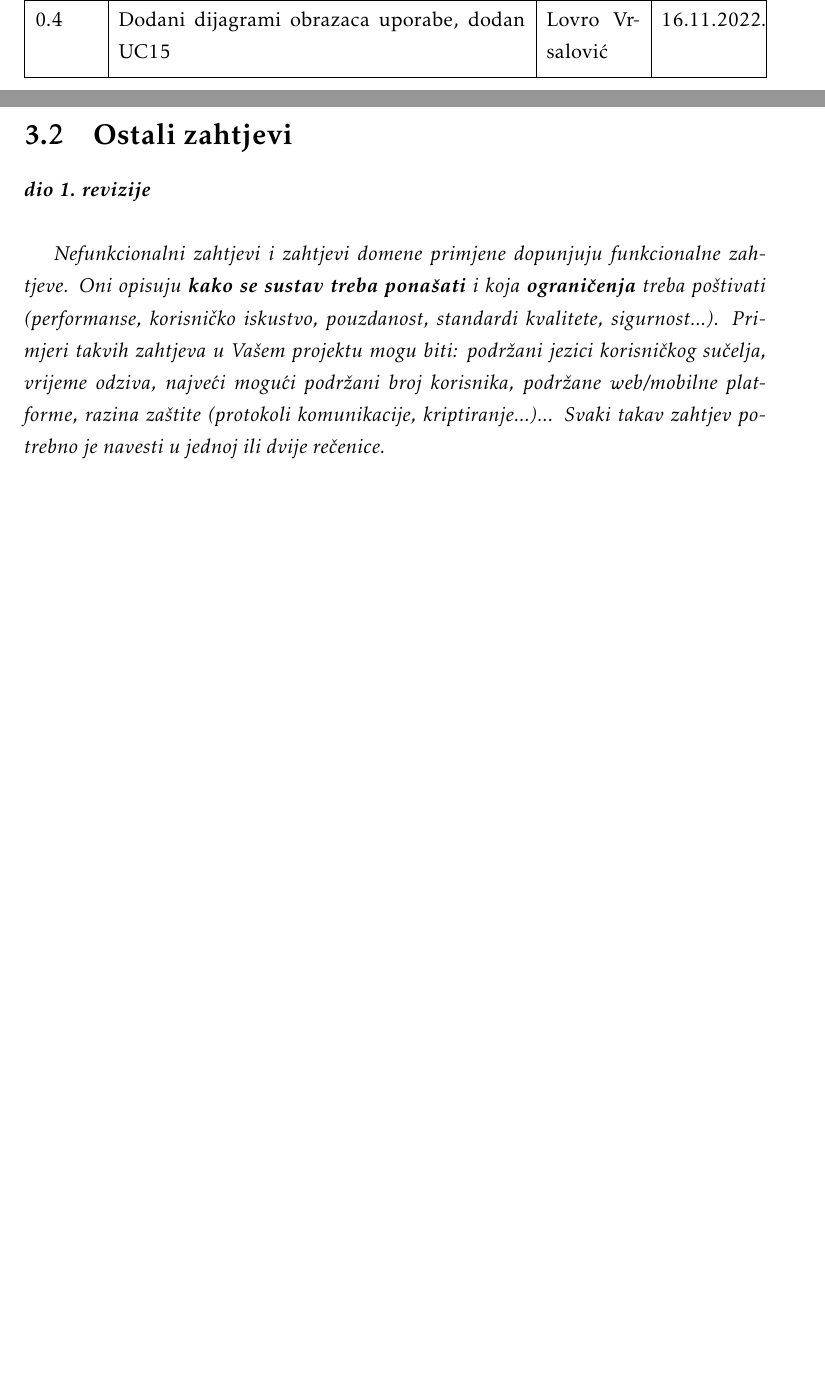
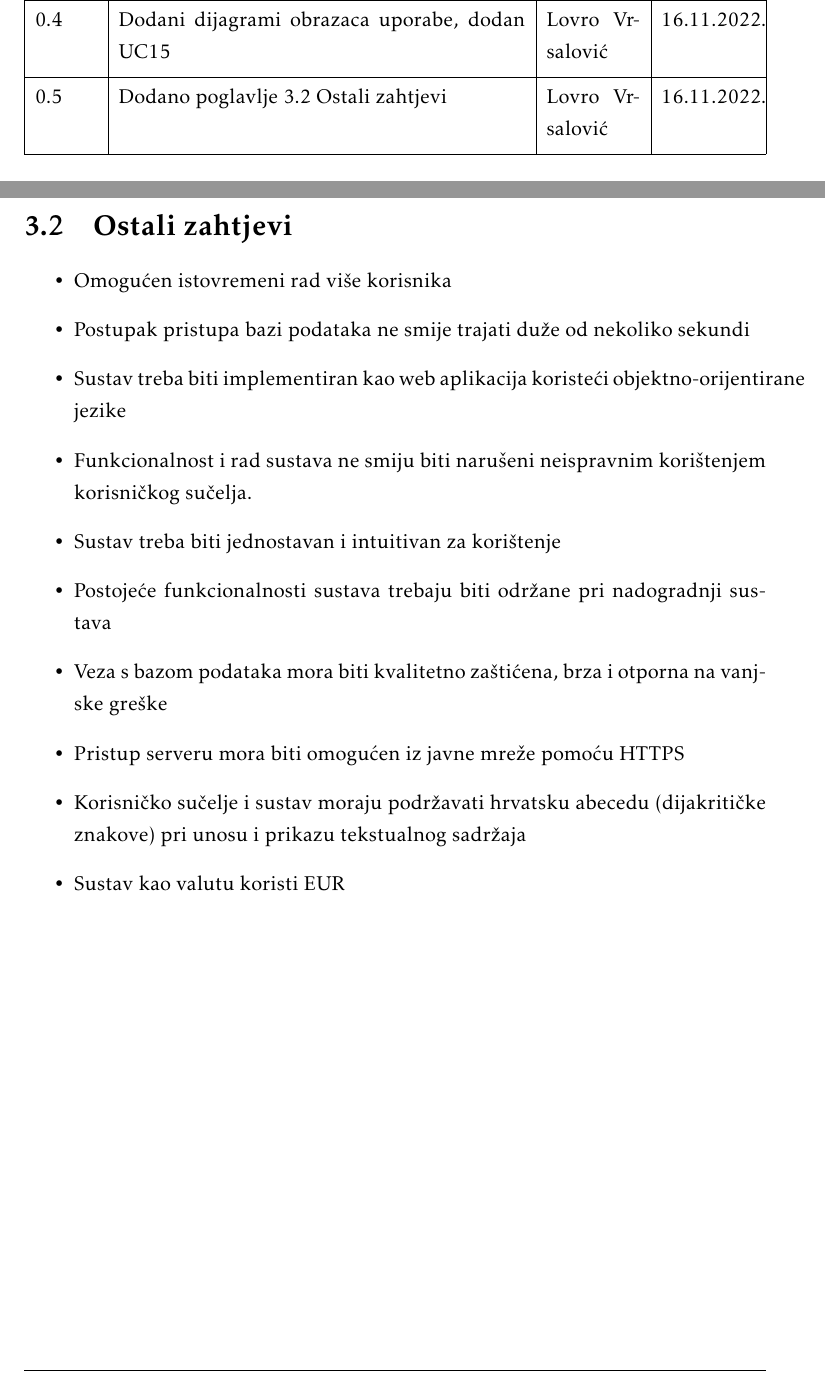
Before and after one commit to lzekan/Cjenik-svega, a LaTeX document (Dokumentacija/PROGI_ProjektnaDokumentacija.tex, which reads Dokumentacija/Dnevnik_promjena_dokumentacije.tex, Dokumentacija/Specifikacija_programske_potpore.tex): two parts of pages 4 and 24 of 41, joined at a grey line, cut so that both start at the same text, the shorter picture padded with empty space. Compiled offline with pdfLaTeX.

Commit message:
0.5 verzija, dodani ostali zahtjevi

```diff
--- a/Dokumentacija/Dnevnik_promjena_dokumentacije.tex
+++ b/Dokumentacija/Dnevnik_promjena_dokumentacije.tex
@@ -16,7 +16,7 @@
 			0.2	& Dodani obrasci uporabe. & Lovro Vrsalović & 3.11.2022. 	\\[3pt] \hline
 			0.3 & Dodana 3 sekvencijska dijagrama, dodane dvije slike u opis zadatka. & Vlado Perković & 10.11.2022. \\[3pt] \hline
 			0.4 & Dodani dijagrami obrazaca uporabe, dodan UC15 & Lovro Vrsalović & 16.11.2022. \\[3pt] \hline
-			%0.8 & Povijest rada i trenutni status implementacije,\newline Zaključci i plan daljnjeg rada & * & 28.08.2013. \\[3pt] \hline
+			0.5 & Dodano poglavlje 3.2 Ostali zahtjevi & Lovro Vrsalović & 16.11.2022. \\[3pt] \hline
 			%0.9 & Opisi obrazaca uporabe & * & 07.09.2013. \\[3pt] \hline
 			%0.10 & Preveden uvod & * & 08.09.2013. \\[3pt] \hline
 			%0.11 & Sekvencijski dijagrami & * & 09.09.2013. \\[3pt] \hline
--- a/Dokumentacija/Specifikacija_programske_potpore.tex
+++ b/Dokumentacija/Specifikacija_programske_potpore.tex
@@ -548,6 +548,18 @@
 
 		\section{Ostali zahtjevi}
 
-			\textbf{\textit{dio 1. revizije}}\\
+			%\textbf{\textit{dio 1. revizije}}\\
 
-			 \textit{Nefunkcionalni zahtjevi i zahtjevi domene primjene dopunjuju funkcionalne zahtjeve. Oni opisuju \textbf{kako se sustav treba ponašati} i koja \textbf{ograničenja} treba poštivati (performanse, korisničko iskustvo, pouzdanost, standardi kvalitete, sigurnost...). Primjeri takvih zahtjeva u Vašem projektu mogu biti: podržani jezici korisničkog sučelja, vrijeme odziva, najveći mogući podržani broj korisnika, podržane web/mobilne platforme, razina zaštite (protokoli komunikacije, kriptiranje...)... Svaki takav zahtjev potrebno je navesti u jednoj ili dvije rečenice.}
+			%\textit{Nefunkcionalni zahtjevi i zahtjevi domene primjene dopunjuju funkcionalne zahtjeve. Oni opisuju \textbf{kako se sustav treba ponašati} i koja \textbf{ograničenja} treba poštivati (performanse, korisničko iskustvo, pouzdanost, standardi kvalitete, sigurnost...). Primjeri takvih zahtjeva u Vašem projektu mogu biti: podržani jezici korisničkog sučelja, vrijeme odziva, najveći mogući podržani broj korisnika, podržane web/mobilne platforme, razina zaštite (protokoli komunikacije, kriptiranje...)... Svaki takav zahtjev potrebno je navesti u jednoj ili dvije rečenice.}
+			\begin{itemize}
+                \item Omogućen istovremeni rad više korisnika
+                \item Postupak pristupa bazi podataka ne smije trajati duže od nekoliko sekundi
+                \item Sustav treba biti implementiran kao web aplikacija koristeći objektno-orijentirane jezike
+                \item Funkcionalnost i rad sustava ne smiju biti narušeni neispravnim korištenjem korisničkog sučelja.
+                \item Sustav treba biti jednostavan i intuitivan za korištenje
+                \item Postojeće funkcionalnosti sustava trebaju biti održane pri nadogradnji sustava
+                \item Veza s bazom podataka mora biti kvalitetno zaštićena, brza i otporna na vanjske greške
+                \item Pristup serveru mora biti omogućen iz javne mreže pomoću HTTPS
+                \item Korisničko sučelje i sustav moraju podržavati hrvatsku abecedu (dijakritičke znakove) pri unosu i prikazu tekstualnog sadržaja
+                \item Sustav kao valutu koristi EUR
+            \end{itemize}
```
